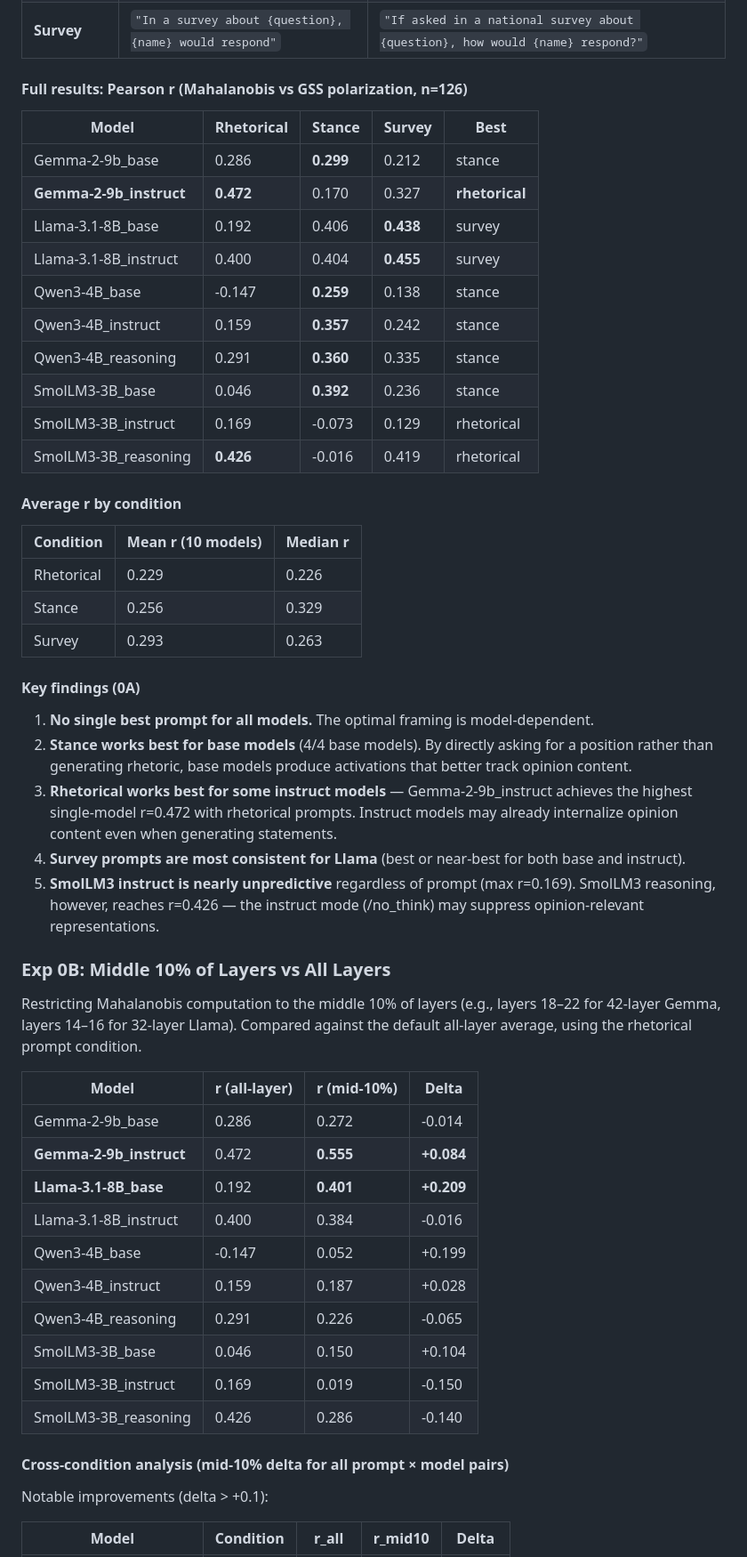
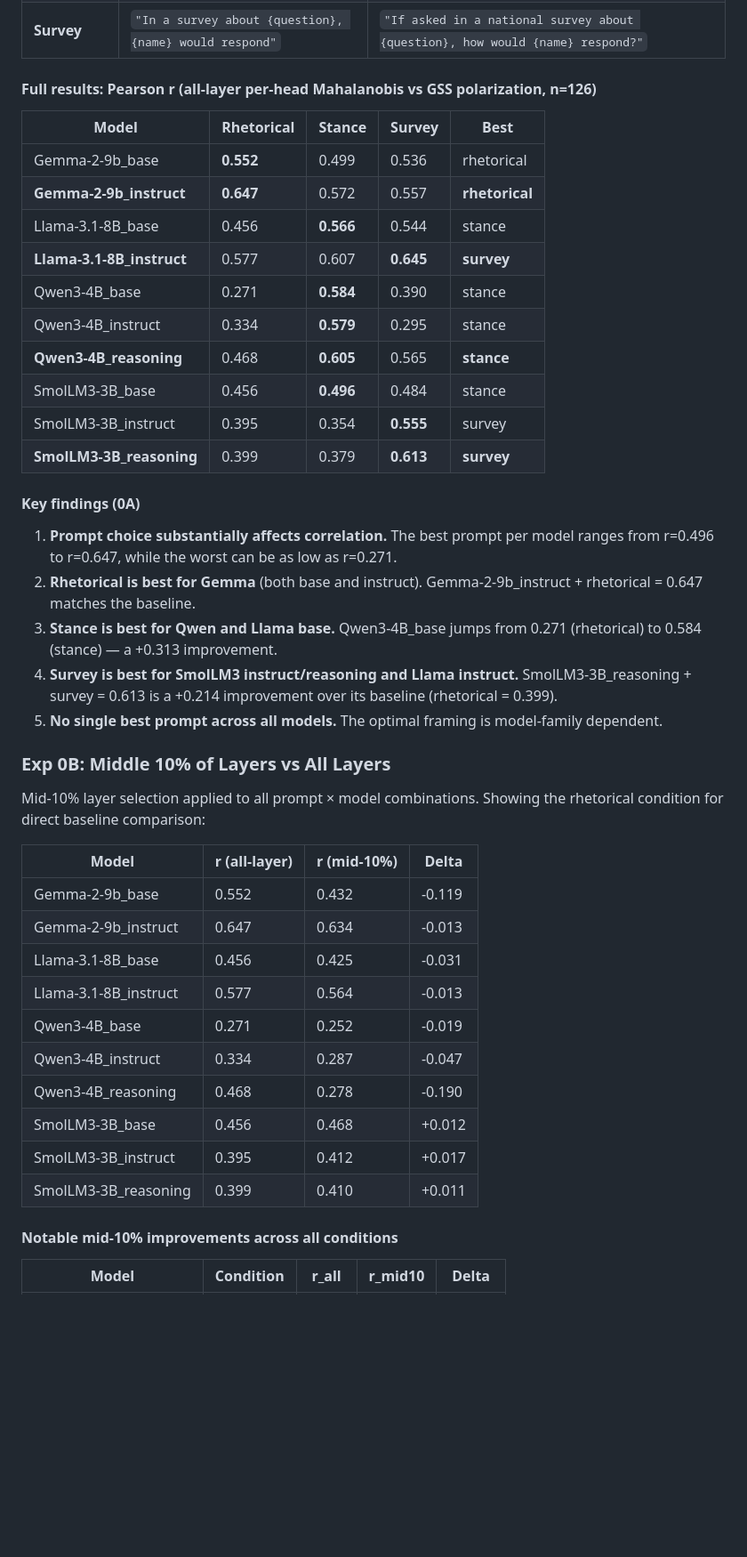
Before and after one commit to maxzhuyt/anes-polarization, a Markdown page: llm_polarization/experiments/README.md, the part around one of its changes. Shown at 89% size. Drawn GitHub-style; blank space fills up the shorter version.

```diff
--- a/llm_polarization/experiments/README.md
+++ b/llm_polarization/experiments/README.md
@@ -58,57 +82,47 @@ Three prompt conditions per model type:
 | **Stance** | `"On {topic}, {name}'s position is"` | `"What is {name}'s position on {topic}?"` |
 | **Survey** | `"In a survey about {question}, {name} would respond"` | `"If asked in a national survey about {question}, how would {name} respond?"` |
 
-#### Full results: Pearson r (Mahalanobis vs GSS polarization, n=126)
+#### Full results: Pearson r (all-layer per-head Mahalanobis vs GSS polarization, n=126)
 
 | Model | Rhetorical | Stance | Survey | Best |
 |-------|-----------|--------|--------|------|
-| Gemma-2-9b_base | 0.286 | **0.299** | 0.212 | stance |
-| **Gemma-2-9b_instruct** | **0.472** | 0.170 | 0.327 | **rhetorical** |
-| Llama-3.1-8B_base | 0.192 | 0.406 | **0.438** | survey |
-| Llama-3.1-8B_instruct | 0.400 | 0.404 | **0.455** | survey |
-| Qwen3-4B_base | -0.147 | **0.259** | 0.138 | stance |
-| Qwen3-4B_instruct | 0.159 | **0.357** | 0.242 | stance |
-| Qwen3-4B_reasoning | 0.291 | **0.360** | 0.335 | stance |
-| SmolLM3-3B_base | 0.046 | **0.392** | 0.236 | stance |
-| SmolLM3-3B_instruct | 0.169 | -0.073 | 0.129 | rhetorical |
-| SmolLM3-3B_reasoning | **0.426** | -0.016 | 0.419 | rhetorical |
-
-#### Average r by condition
-
-| Condition | Mean r (10 models) | Median r |
-|-----------|-------------------|----------|
-| Rhetorical | 0.229 | 0.226 |
-| Stance | 0.256 | 0.329 |
-| Survey | 0.293 | 0.263 |
+| Gemma-2-9b_base | **0.552** | 0.499 | 0.536 | rhetorical |
+| **Gemma-2-9b_instruct** | **0.647** | 0.572 | 0.557 | **rhetorical** |
+| Llama-3.1-8B_base | 0.456 | **0.566** | 0.544 | stance |
+| **Llama-3.1-8B_instruct** | 0.577 | 0.607 | **0.645** | **survey** |
+| Qwen3-4B_base | 0.271 | **0.584** | 0.390 | stance |
+| Qwen3-4B_instruct | 0.334 | **0.579** | 0.295 | stance |
+| **Qwen3-4B_reasoning** | 0.468 | **0.605** | 0.565 | **stance** |
+| SmolLM3-3B_base | 0.456 | **0.496** | 0.484 | stance |
+| SmolLM3-3B_instruct | 0.395 | 0.354 | **0.555** | survey |
+| **SmolLM3-3B_reasoning** | 0.399 | 0.379 | **0.613** | **survey** |
 
 #### Key findings (0A)
 
-1. **No single best prompt for all models.** The optimal framing is model-dependent.
-2. **Stance works best for base models** (4/4 base models). By directly asking for a position rather than generating rhetoric, base models produce activations that better track opinion content.
-3. **Rhetorical works best for some instruct models** — Gemma-2-9b_instruct achieves the highest single-model r=0.472 with rhetorical prompts. Instruct models may already internalize opinion content even when generating statements.
-4. **Survey prompts are most consistent for Llama** (best or near-best for both base and instruct).
-5. **SmolLM3 instruct is nearly unpredictive** regardless of prompt (max r=0.169). SmolLM3 reasoning, however, reaches r=0.426 — the instruct mode (/no_think) may suppress opinion-relevant representations.
+1. **Prompt choice substantially affects correlation.** The best prompt per model ranges from r=0.496 to r=0.647, while the worst can be as low as r=0.271.
+2. **Rhetorical is best for Gemma** (both base and instruct). Gemma-2-9b_instruct + rhetorical = 0.647 matches the baseline.
+3. **Stance is best for Qwen and Llama base.** Qwen3-4B_base jumps from 0.271 (rhetorical) to 0.584 (stance) — a +0.313 improvement.
+4. **Survey is best for SmolLM3 instruct/reasoning and Llama instruct.** SmolLM3-3B_reasoning + survey = 0.613 is a +0.214 improvement over its baseline (rhetorical = 0.399).
+5. **No single best prompt across all models.** The optimal framing is model-family dependent.
 
 ### Exp 0B: Middle 10% of Layers vs All Layers
 
-Restricting Mahalanobis computation to the middle 10% of layers (e.g., layers 18–22 for 42-layer Gemma, layers 14–16 for 32-layer Llama). Compared against the default all-layer average, using the rhetorical prompt condition.
+Mid-10% layer selection applied to all prompt × model combinations. Showing the rhetorical condition for direct baseline comparison:
 
 | Model | r (all-layer) | r (mid-10%) | Delta |
 |-------|--------------|-------------|-------|
-| Gemma-2-9b_base | 0.286 | 0.272 | -0.014 |
-| **Gemma-2-9b_instruct** | 0.472 | **0.555** | **+0.084** |
-| **Llama-3.1-8B_base** | 0.192 | **0.401** | **+0.209** |
-| Llama-3.1-8B_instruct | 0.400 | 0.384 | -0.016 |
-| Qwen3-4B_base | -0.147 | 0.052 | +0.199 |
-| Qwen3-4B_instruct | 0.159 | 0.187 | +0.028 |
-| Qwen3-4B_reasoning | 0.291 | 0.226 | -0.065 |
-| SmolLM3-3B_base | 0.046 | 0.150 | +0.104 |
-| SmolLM3-3B_instruct | 0.169 | 0.019 | -0.150 |
-| SmolLM3-3B_reasoning | 0.426 | 0.286 | -0.140 |
+| Gemma-2-9b_base | 0.552 | 0.432 | -0.119 |
+| Gemma-2-9b_instruct | 0.647 | 0.634 | -0.013 |
+| Llama-3.1-8B_base | 0.456 | 0.425 | -0.031 |
+| Llama-3.1-8B_instruct | 0.577 | 0.564 | -0.013 |
+| Qwen3-4B_base | 0.271 | 0.252 | -0.019 |
+| Qwen3-4B_instruct | 0.334 | 0.287 | -0.047 |
+| Qwen3-4B_reasoning | 0.468 | 0.278 | -0.190 |
+| SmolLM3-3B_base | 0.456 | 0.468 | +0.012 |
+| SmolLM3-3B_instruct | 0.395 | 0.412 | +0.017 |
+| SmolLM3-3B_reasoning | 0.399 | 0.410 | +0.011 |
 
-#### Cross-condition analysis (mid-10% delta for all prompt × model pairs)
-
-Notable improvements (delta > +0.1):
+#### Notable mid-10% improvements across all conditions
 
 | Model | Condition | r_all | r_mid10 | Delta |
 |-------|-----------|-------|---------|-------|
```
Also changed, not shown: other parts of llm_polarization/experiments/README.md (+115 -49 lines).
